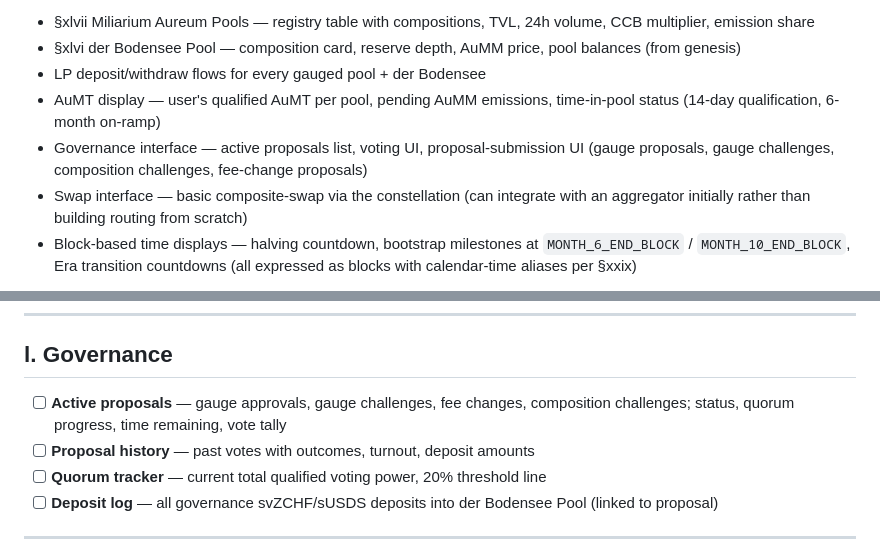
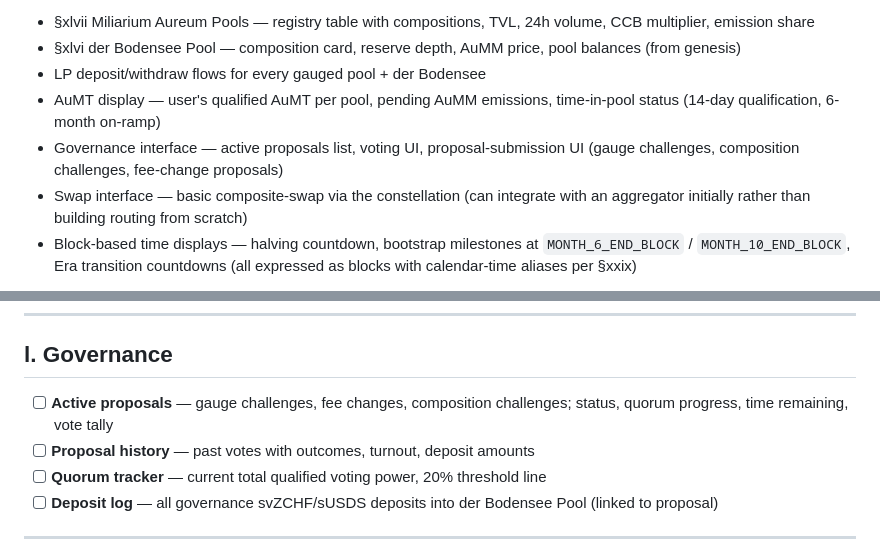
Before and after one commit to aummfi-bit/aumm-site, a Markdown page: 14_ux_ui.md, 2 parts joined by grey strips. Drawn GitHub-style.

Commit message:
SG.B9: 14_ux_ui.md — drop gauge-approval from L16 governance scope + L86 active-proposals dashboard (four→three)

```diff
--- a/14_ux_ui.md
+++ b/14_ux_ui.md
@@ -13,7 +13,7 @@ This document lists the full UX/UI surface planned for aumm.fi. Per OQ-18, the f
 - §xlvi der Bodensee Pool — composition card, reserve depth, AuMM price, pool balances (from genesis)
 - LP deposit/withdraw flows for every gauged pool + der Bodensee
 - AuMT display — user's qualified AuMT per pool, pending AuMM emissions, time-in-pool status (14-day qualification, 6-month on-ramp)
-- Governance interface — active proposals list, voting UI, proposal-submission UI (gauge proposals, gauge challenges, composition challenges, fee-change proposals)
+- Governance interface — active proposals list, voting UI, proposal-submission UI (gauge challenges, composition challenges, fee-change proposals)
 - Swap interface — basic composite-swap via the constellation (can integrate with an aggregator initially rather than building routing from scratch)
 - Block-based time displays — halving countdown, bootstrap milestones at `MONTH_6_END_BLOCK` / `MONTH_10_END_BLOCK`, Era transition countdowns (all expressed as blocks with calendar-time aliases per §xxix)
 
@@ -83,7 +83,7 @@ The MVP/post-MVP distinction is a planning tool — all of the sections below de
 
 ## l. Governance
 
-- [ ] **Active proposals** — gauge approvals, gauge challenges, fee changes, composition challenges; status, quorum progress, time remaining, vote tally
+- [ ] **Active proposals** — gauge challenges, fee changes, composition challenges; status, quorum progress, time remaining, vote tally
 - [ ] **Proposal history** — past votes with outcomes, turnout, deposit amounts
 - [ ] **Quorum tracker** — current total qualified voting power, 20% threshold line
 - [ ] **Deposit log** — all governance svZCHF/sUSDS deposits into der Bodensee Pool (linked to proposal)
```
